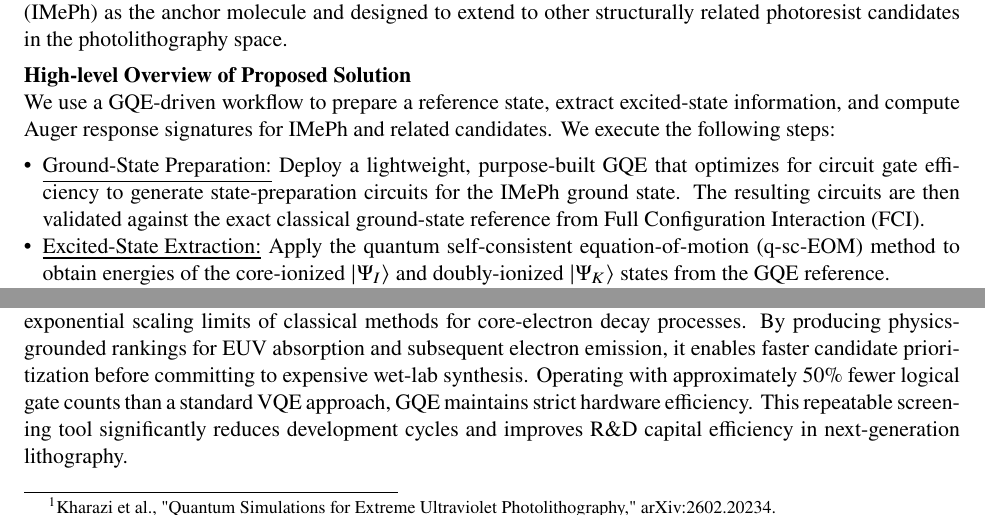
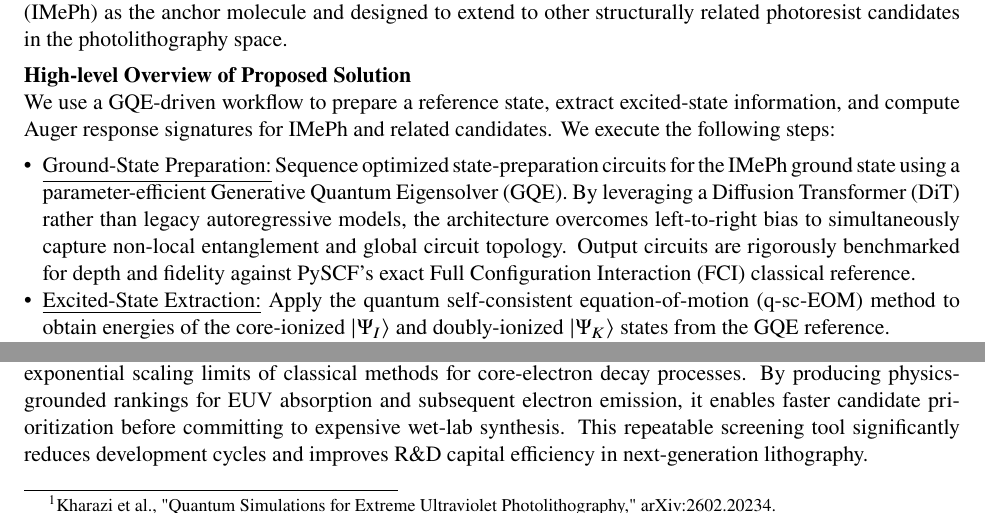
Before and after one commit to nirajvenkat/gic_2026, a LaTeX document (mitsubishi/phase_1/phase_1_doc/mb_p1_doc.tex): two parts of page 2 of 2, joined at a grey line, cut so that both start at the same text. Compiled offline with pdfLaTeX.

Commit message:
Final edits

```diff
--- a/mitsubishi/phase_1/phase_1_doc/mb_p1_doc.tex
+++ b/mitsubishi/phase_1/phase_1_doc/mb_p1_doc.tex
@@ -52,7 +53,7 @@ Our project targets a core bottleneck in advanced photoresist discovery: predict
 \noindent\textbf{High-level Overview of Proposed Solution}\\
 We use a GQE-driven workflow to prepare a reference state, extract excited-state information, and compute Auger response signatures for IMePh and related candidates. We execute the following steps:
 \begin{itemize}[leftmargin=*, itemsep=0pt, topsep=0pt, parsep=0pt, partopsep=0pt]
-  \item \underline{Ground-State Preparation:} Deploy a lightweight, purpose-built GQE that optimizes for circuit gate efficiency to generate state-preparation circuits for the IMePh ground state. The resulting circuits are then validated against the exact classical ground-state reference from Full Configuration Interaction (FCI).
+  \item \underline{Ground-State Preparation:} Sequence optimized state-preparation circuits for the IMePh ground state using a parameter-efficient Generative Quantum Eigensolver (GQE). By leveraging a Diffusion Transformer (DiT) rather than legacy autoregressive models, the architecture overcomes left-to-right bias to simultaneously capture non-local entanglement and global circuit topology. Output circuits are rigorously benchmarked for depth and fidelity against PySCF's exact Full Configuration Interaction (FCI) classical reference.
   \item \underline{Excited-State Extraction:} Apply the quantum self-consistent equation-of-motion (q-sc-EOM) method to obtain energies of the core-ionized $|\Psi_I\rangle$ and doubly-ionized $|\Psi_K\rangle$ states from the GQE reference.
   \item \underline{Auger Spectrum Calculation:} Compute the Auger transition rates using the one-centre approximation (OCA) to rank IMePh and related candidates by their EUV response signatures.
 \end{itemize}
@@ -74,6 +75,6 @@ where $R_{KI;csr}$ is the transition reduced density matrix connecting the initi
 Our hybrid stack uses PennyLane's \verb|qml.qchem| for Hamiltonian construction and CUDA-Q for state-vector simulation. $\Gamma_{KI}$ are calculated via classical post-processing using the OCA and OpenMolcas atomic integrals. Our results are validated against classical PySCF FCI baselines, or Selected CI for larger candidate molecules.
 
 \noindent\textbf{Projected Industry Impact}\\
-For semiconductor stakeholders, this hybrid workflow accelerates photoresist screening by bypassing the exponential scaling limits of classical methods for core-electron decay processes. By producing physics-grounded rankings for EUV absorption and subsequent electron emission, it enables faster candidate prioritization before committing to expensive wet-lab synthesis. Operating with approximately 50\% fewer logical gate counts than a standard VQE approach, GQE maintains strict hardware efficiency. This repeatable screening tool significantly reduces development cycles and improves R\&D capital efficiency in next-generation lithography.
+For semiconductor stakeholders, this hybrid workflow accelerates photoresist screening by bypassing the exponential scaling limits of classical methods for core-electron decay processes. By producing physics-grounded rankings for EUV absorption and subsequent electron emission, it enables faster candidate prioritization before committing to expensive wet-lab synthesis. This repeatable screening tool significantly reduces development cycles and improves R\&D capital efficiency in next-generation lithography.
 
 \end{document}
```
Also changed, not shown: doe/phase_1/phase_1_doc/doe_p1_doc.tex (+1 -0 lines), mitsubishi/phase_1/phase_1_doc/mb_p1_doc.tex (1 more changed lines).
